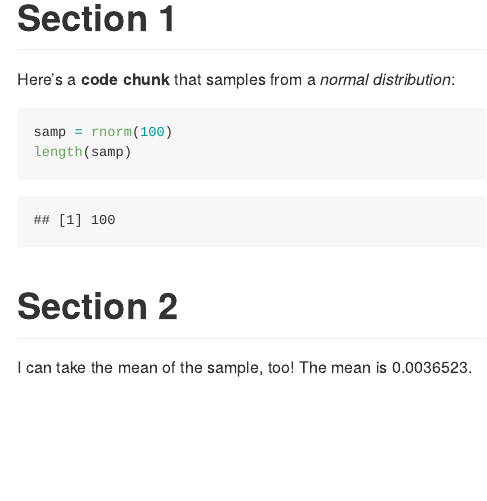
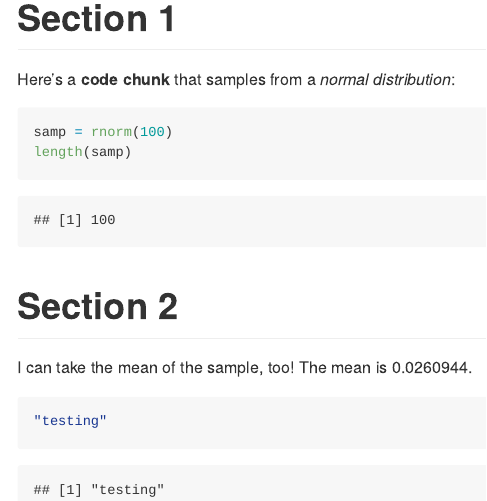
Before and after one commit to risadickerman/example_repo, an R Markdown document (template.Rmd): the page in a window 1100 px wide, from 170 px down. The pictures show the output file template.md that the author committed with the source, drawn offline in the style of GitHub.

Commit message:
testing code bracket

````diff
--- a/template.Rmd
+++ b/template.Rmd
@@ -21,5 +21,6 @@
 The mean is `r mean(samp)`.
 
 ```{r}
-
+"testing"
+testing
 ```
````
Also changed, not shown: template.md.
